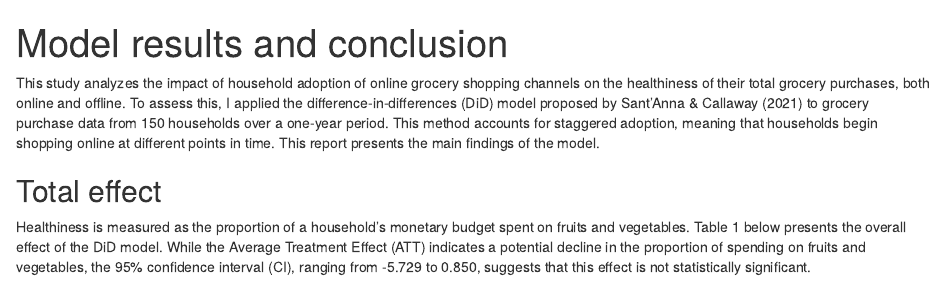
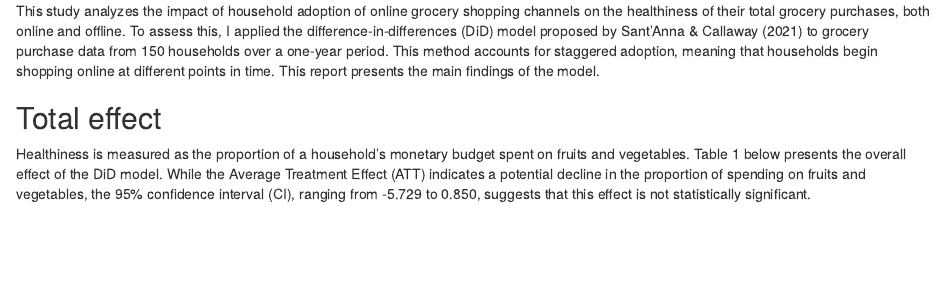
Before and after one commit to course-dprep/online-groceries-impact-healthiness, an R Markdown document (src/analysis/model_results.Rmd): the page in a window 1100 px wide, from its top. Rendered offline with R 4.5, knitr and Pandoc, with nearby package versions; both versions are drawn in the output format of the newer one; some code elsewhere in the file could not run offline.

Commit message:
remove yaml

````diff
--- a/src/analysis/model_results.Rmd
+++ b/src/analysis/model_results.Rmd
@@ -1,7 +1,3 @@
----
-title: "Model results and conclusion"
-output: pdf_document
----
 
 ```{r load_packages, include=FALSE, message=FALSE, warning=FALSE}
 library(data.table)
````
